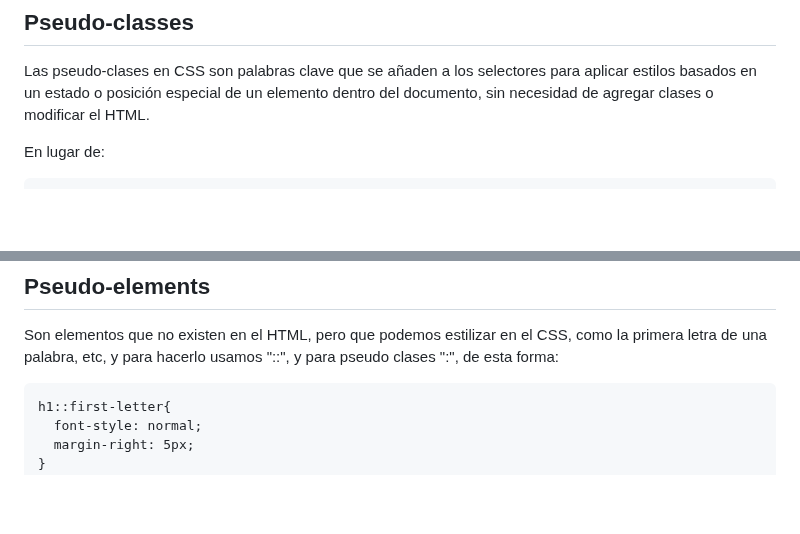
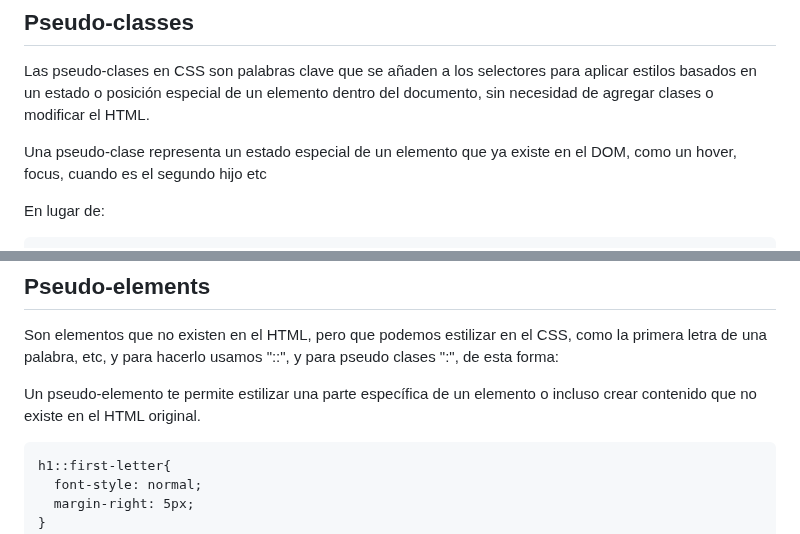
Before and after one commit to albertozelaya5/html-css-course, a Markdown page: annotations-final.md, 2 parts joined by grey strips. Rendered like a GitHub page; blank space fills up the shorter version.

Commit message:
feat: add better explanation to classes and elements

````diff
--- a/annotations-final.md
+++ b/annotations-final.md
@@ -97,6 +97,8 @@ Están dotted y dashed pero casi no se usan, para usarlos solo en un lado se usa
 ## Pseudo-classes
 
 Las pseudo-clases en CSS son palabras clave que se añaden a los selectores para aplicar estilos basados en un estado o posición especial de un elemento dentro del documento, sin necesidad de agregar clases o modificar el HTML.
+
+Una pseudo-clase representa un estado especial de un elemento que ya existe en el DOM, como un hover, focus, cuando es el segundo hijo etc
 
 En lugar de:
 
@@ -435,6 +437,8 @@ No es recomendable abusar de este recurso, sino usarlo para cosas pequeñas
 ## Pseudo-elements
 
 Son elementos que no existen en el HTML, pero que podemos estilizar en el CSS, como la primera letra de una palabra, etc, y para hacerlo usamos "::", y para pseudo clases ":", de esta forma:
+
+Un pseudo-elemento te permite estilizar una parte específica de un elemento o incluso crear contenido que no existe en el HTML original.
 
 ```
 h1::first-letter{
````
